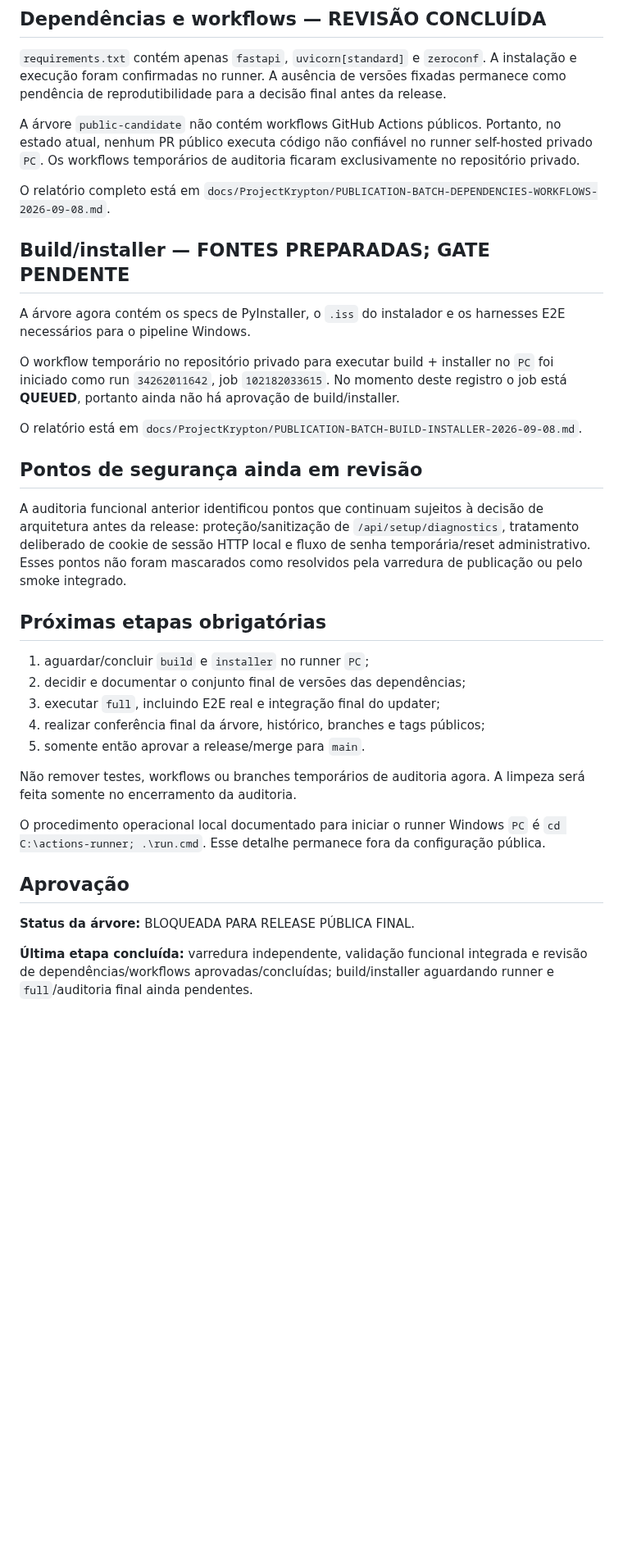
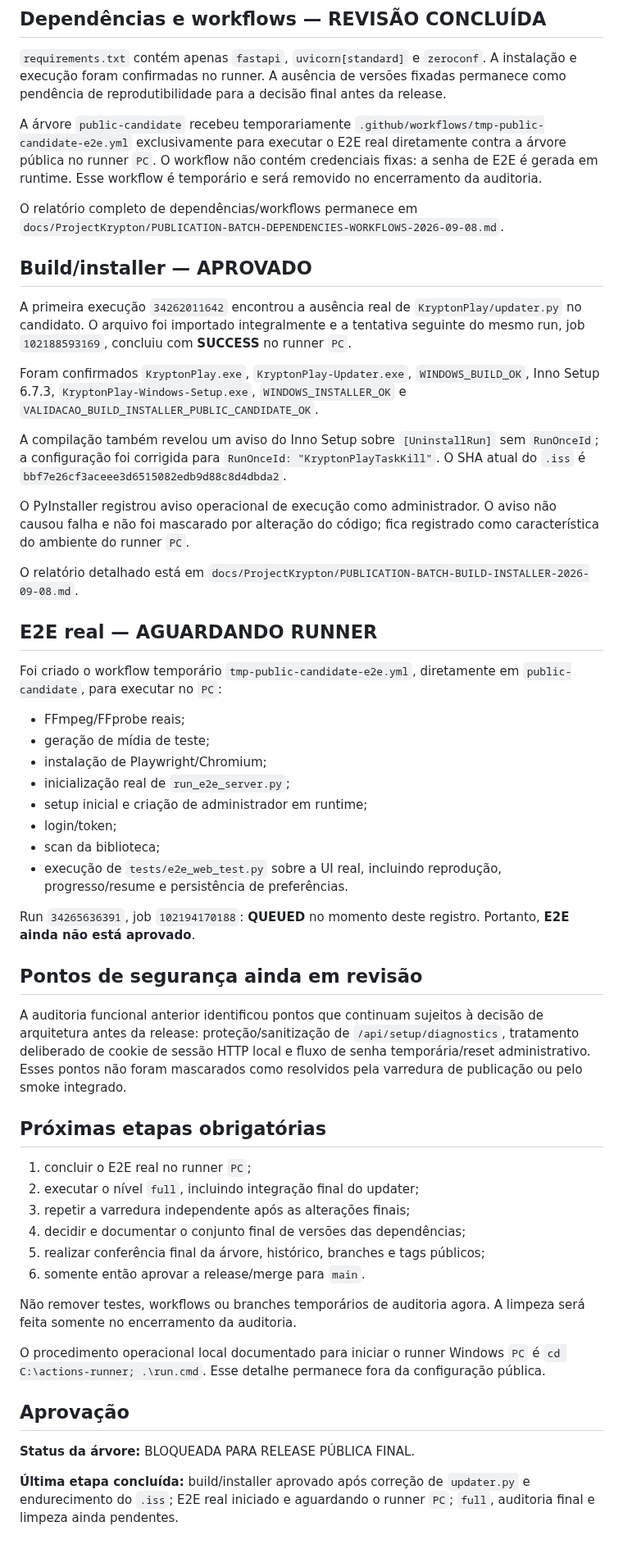
Before and after one commit to wagnerjunior164-glitch/Project_Krypton, a Markdown page: docs/ProjectKrypton/PUBLICATION-STATUS.md, the part around one of its changes. Shown at 82% size. Drawn GitHub-style; blank space fills up the shorter version.

Commit message:
docs: update publication status after build installer gate

```diff
--- a/docs/ProjectKrypton/PUBLICATION-STATUS.md
+++ b/docs/ProjectKrypton/PUBLICATION-STATUS.md
@@ -65,17 +66,36 @@ O manifesto continua sem versões fixadas. A execução confirmou compatibilidad
 
 `requirements.txt` contém apenas `fastapi`, `uvicorn[standard]` e `zeroconf`. A instalação e execução foram confirmadas no runner. A ausência de versões fixadas permanece como pendência de reprodutibilidade para a decisão final antes da release.
 
-A árvore `public-candidate` não contém workflows GitHub Actions públicos. Portanto, no estado atual, nenhum PR público executa código não confiável no runner self-hosted privado `PC`. Os workflows temporários de auditoria ficaram exclusivamente no repositório privado.
+A árvore `public-candidate` recebeu temporariamente `.github/workflows/tmp-public-candidate-e2e.yml` exclusivamente para executar o E2E real diretamente contra a árvore pública no runner `PC`. O workflow não contém credenciais fixas: a senha de E2E é gerada em runtime. Esse workflow é temporário e será removido no encerramento da auditoria.
 
-O relatório completo está em `docs/ProjectKrypton/PUBLICATION-BATCH-DEPENDENCIES-WORKFLOWS-2026-09-08.md`.
+O relatório completo de dependências/workflows permanece em `docs/ProjectKrypton/PUBLICATION-BATCH-DEPENDENCIES-WORKFLOWS-2026-09-08.md`.
 
-## Build/installer — FONTES PREPARADAS; GATE PENDENTE
+## Build/installer — APROVADO
 
-A árvore agora contém os specs de PyInstaller, o `.iss` do instalador e os harnesses E2E necessários para o pipeline Windows.
+A primeira execução `34262011642` encontrou a ausência real de `KryptonPlay/updater.py` no candidato. O arquivo foi importado integralmente e a tentativa seguinte do mesmo run, job `102188593169`, concluiu com **SUCCESS** no runner `PC`.
 
-O workflow temporário no repositório privado para executar build + installer no `PC` foi iniciado como run `34262011642`, job `102182033615`. No momento deste registro o job está **QUEUED**, portanto ainda não há aprovação de build/installer.
+Foram confirmados `KryptonPlay.exe`, `KryptonPlay-Updater.exe`, `WINDOWS_BUILD_OK`, Inno Setup 6.7.3, `KryptonPlay-Windows-Setup.exe`, `WINDOWS_INSTALLER_OK` e `VALIDACAO_BUILD_INSTALLER_PUBLIC_CANDIDATE_OK`.
 
-O relatório está em `docs/ProjectKrypton/PUBLICATION-BATCH-BUILD-INSTALLER-2026-09-08.md`.
+A compilação também revelou um aviso do Inno Setup sobre `[UninstallRun]` sem `RunOnceId`; a configuração foi corrigida para `RunOnceId: "KryptonPlayTaskKill"`. O SHA atual do `.iss` é `bbf7e26cf3aceee3d6515082edb9d88c8d4dbda2`.
+
+O PyInstaller registrou aviso operacional de execução como administrador. O aviso não causou falha e não foi mascarado por alteração do código; fica registrado como característica do ambiente do runner `PC`.
+
+O relatório detalhado está em `docs/ProjectKrypton/PUBLICATION-BATCH-BUILD-INSTALLER-2026-09-08.md`.
+
+## E2E real — AGUARDANDO RUNNER
+
+Foi criado o workflow temporário `tmp-public-candidate-e2e.yml`, diretamente em `public-candidate`, para executar no `PC`:
+
+- FFmpeg/FFprobe reais;
+- geração de mídia de teste;
+- instalação de Playwright/Chromium;
+- inicialização real de `run_e2e_server.py`;
+- setup inicial e criação de administrador em runtime;
+- login/token;
+- scan da biblioteca;
+- execução de `tests/e2e_web_test.py` sobre a UI real, incluindo reprodução, progresso/resume e persistência de preferências.
+
+Run `34265636391`, job `102194170188`: **QUEUED** no momento deste registro. Portanto, **E2E ainda não está aprovado**.
 
 ## Pontos de segurança ainda em revisão
 
@@ -83,11 +103,12 @@ A auditoria funcional anterior identificou pontos que continuam sujeitos à deci
 
 ## Próximas etapas obrigatórias
 
-1. aguardar/concluir `build` e `installer` no runner `PC`;
-2. decidir e documentar o conjunto final de versões das dependências;
-3. executar `full`, incluindo E2E real e integração final do updater;
-4. realizar conferência final da árvore, histórico, branches e tags públicos;
-5. somente então aprovar a release/merge para `main`.
+1. concluir o E2E real no runner `PC`;
+2. executar o nível `full`, incluindo integração final do updater;
+3. repetir a varredura independente após as alterações finais;
+4. decidir e documentar o conjunto final de versões das dependências;
+5. realizar conferência final da árvore, histórico, branches e tags públicos;
+6. somente então aprovar a release/merge para `main`.
 
 Não remover testes, workflows ou branches temporários de auditoria agora. A limpeza será feita somente no encerramento da auditoria.
 
@@ -97,4 +118,4 @@ O procedimento operacional local documentado para iniciar o runner Windows `PC`
 
 **Status da árvore:** BLOQUEADA PARA RELEASE PÚBLICA FINAL.
 
-**Última etapa concluída:** varredura independente, validação funcional integrada e revisão de dependências/workflows aprovadas/concluídas; build/installer aguardando runner e `full`/auditoria final ainda pendentes.
+**Última etapa concluída:** build/installer aprovado após correção de `updater.py` e endurecimento do `.iss`; E2E real iniciado e aguardando o runner `PC`; `full`, auditoria final e limpeza ainda pendentes.
```
Also changed, not shown: other parts of docs/ProjectKrypton/PUBLICATION-STATUS.md (+3 -2 lines).
